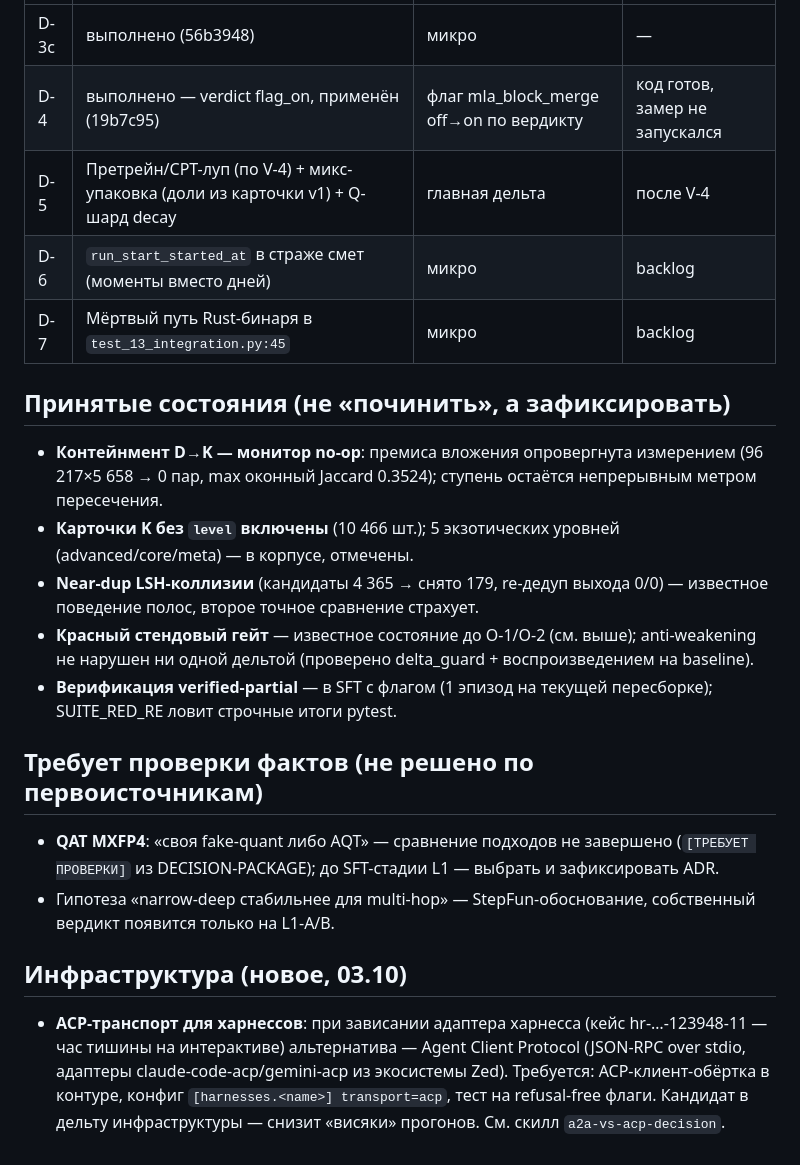
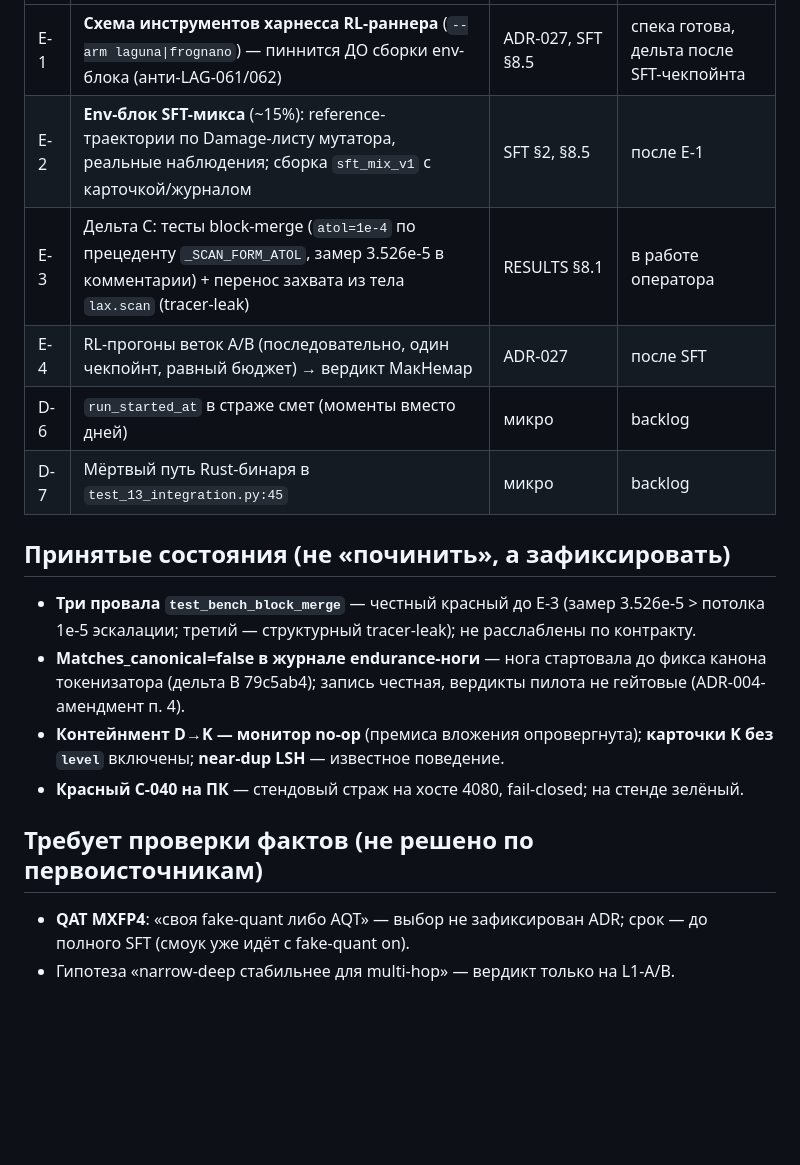
Before and after one commit to romannekrasovaillm/axiom, a Markdown page: docs/OPEN-QUESTIONS.md, the part around one of its changes. Drawn GitHub-style; blank space fills up the shorter version.

```diff
--- a/docs/OPEN-QUESTIONS.md
+++ b/docs/OPEN-QUESTIONS.md
@@ -28,23 +28,19 @@
 |---|---|---|---|
-| D-3c | выполнено (56b3948) | микро | — |
-| D-4 | выполнено — verdict flag_on, применён (19b7c95) | флаг mla_block_merge off→on по вердикту | код готов, замер не запускался |
-| D-5 | Претрейн/CPT-луп (по V-4) + микс-упаковка (доли из карточки v1) + Q-шард decay | главная дельта | после V-4 |
-| D-6 | `run_start_started_at` в страже смет (моменты вместо дней) | микро | backlog |
+| E-1 | **Схема инструментов харнесса RL-раннера** (`--arm laguna\|frognano`) — пиннится ДО сборки env-блока (анти-LAG-061/062) | ADR-027, SFT §8.5 | спека готова, дельта после SFT-чекпойнта |
+| E-2 | **Env-блок SFT-микса** (~15%): reference-траектории по Damage-листу мутатора, реальные наблюдения; сборка `sft_mix_v1` с карточкой/журналом | SFT §2, §8.5 | после E-1 |
+| E-3 | Дельта C: тесты block-merge (`atol=1e-4` по прецеденту `_SCAN_FORM_ATOL`, замер 3.526e-5 в комментарии) + перенос захвата из тела `lax.scan` (tracer-leak) | RESULTS §8.1 | в работе оператора |
+| E-4 | RL-прогоны веток A/B (последовательно, один чекпойнт, равный бюджет) → вердикт МакНемар | ADR-027 | после SFT |
+| D-6 | `run_started_at` в страже смет (моменты вместо дней) | микро | backlog |
 | D-7 | Мёртвый путь Rust-бинаря в `test_13_integration.py:45` | микро | backlog |
 
 ## Принятые состояния (не «починить», а зафиксировать)
 
-- **Контейнмент D→K — монитор no-op**: премиса вложения опровергнута измерением (96 217×5 658 → 0 пар, max оконный Jaccard 0.3524); ступень остаётся непрерывным метром пересечения.
-- **Карточки K без `level` включены** (10 466 шт.); 5 экзотических уровней (advanced/core/meta) — в корпусе, отмечены.
-- **Near-dup LSH-коллизии** (кандидаты 4 365 → снято 179, re-дедуп выхода 0/0) — известное поведение полос, второе точное сравнение страхует.
-- **Красный стендовый гейт** — известное состояние до O-1/O-2 (см. выше); anti-weakening не нарушен ни одной дельтой (проверено delta_guard + воспроизведением на baseline).
-- **Верификация verified-partial** — в SFT с флагом (1 эпизод на текущей пересборке); SUITE_RED_RE ловит строчные итоги pytest.
+- **Три провала `test_bench_block_merge`** — честный красный до E-3 (замер 3.526e-5 > потолка 1e-5 эскалации; третий — структурный tracer-leak); не расслаблены по контракту.
+- **Matches_canonical=false в журнале endurance-ноги** — нога стартовала до фикса канона токенизатора (дельта B 79c5ab4); запись честная, вердикты пилота не гейтовые (ADR-004-амендмент п. 4).
+- **Контейнмент D→K — монитор no-op** (премиса вложения опровергнута); **карточки K без `level`** включены; **near-dup LSH** — известное поведение.
+- **Красный C-040 на ПК** — стендовый страж на хосте 4080, fail-closed; на стенде зелёный.
 
 ## Требует проверки фактов (не решено по первоисточникам)
 
-- **QAT MXFP4**: «своя fake-quant либо AQT» — сравнение подходов не завершено (`[ТРЕБУЕТ ПРОВЕРКИ]` из DECISION-PACKAGE); до SFT-стадии L1 — выбрать и зафиксировать ADR.
-- Гипотеза «narrow-deep стабильнее для multi-hop» — StepFun-обоснование, собственный вердикт появится только на L1-A/B.
-
-## Инфраструктура (новое, 03.10)
-
-- **ACP-транспорт для харнессов**: при зависании адаптера харнесса (кейс hr-…-123948-11 — час тишины на интерактиве) альтернатива — Agent Client Protocol (JSON-RPC over stdio, адаптеры claude-code-acp/gemini-acp из экосистемы Zed). Требуется: ACP-клиент-обёртка в контуре, конфиг `[harnesses.<name>] transport=acp`, тест на refusal-free флаги. Кандидат в дельту инфраструктуры — снизит «висяки» прогонов. См. скилл `a2a-vs-acp-decision`.
+- **QAT MXFP4**: «своя fake-quant либо AQT» — выбор не зафиксирован ADR; срок — до полного SFT (смоук уже идёт с fake-quant on).
+- Гипотеза «narrow-deep стабильнее для multi-hop» — вердикт только на L1-A/B.
```
Also changed, not shown: other parts of docs/OPEN-QUESTIONS.md (+16 -16 lines), docs/specs/SFT-STAGE.delta.md (+6 -4 lines).
